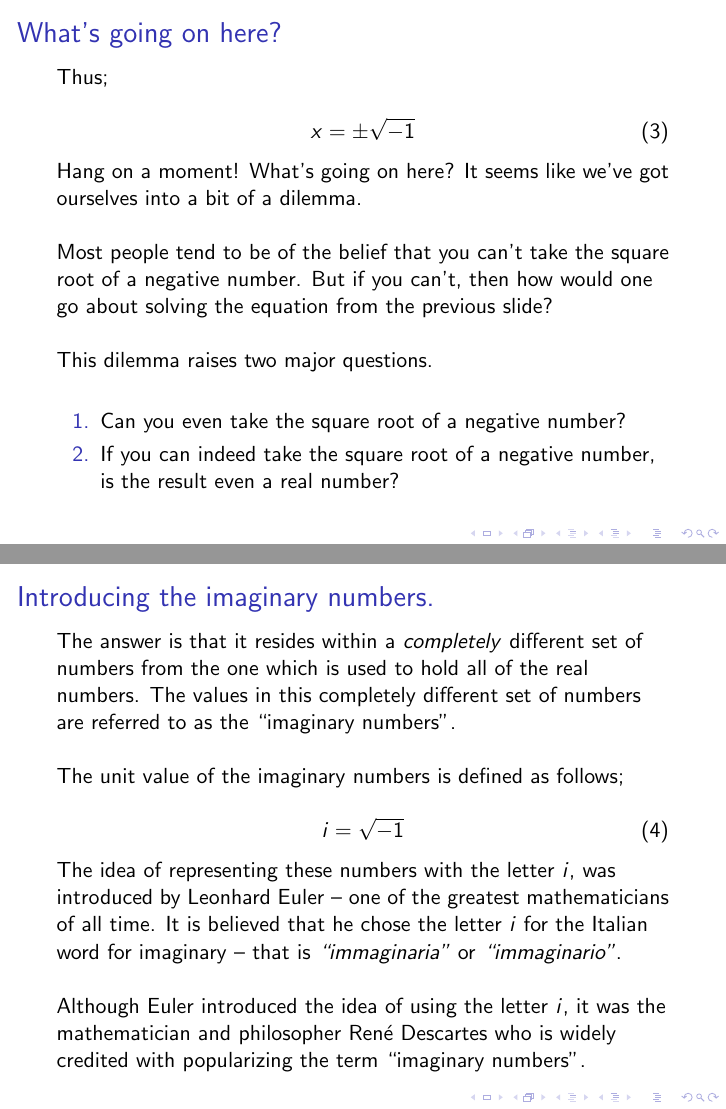
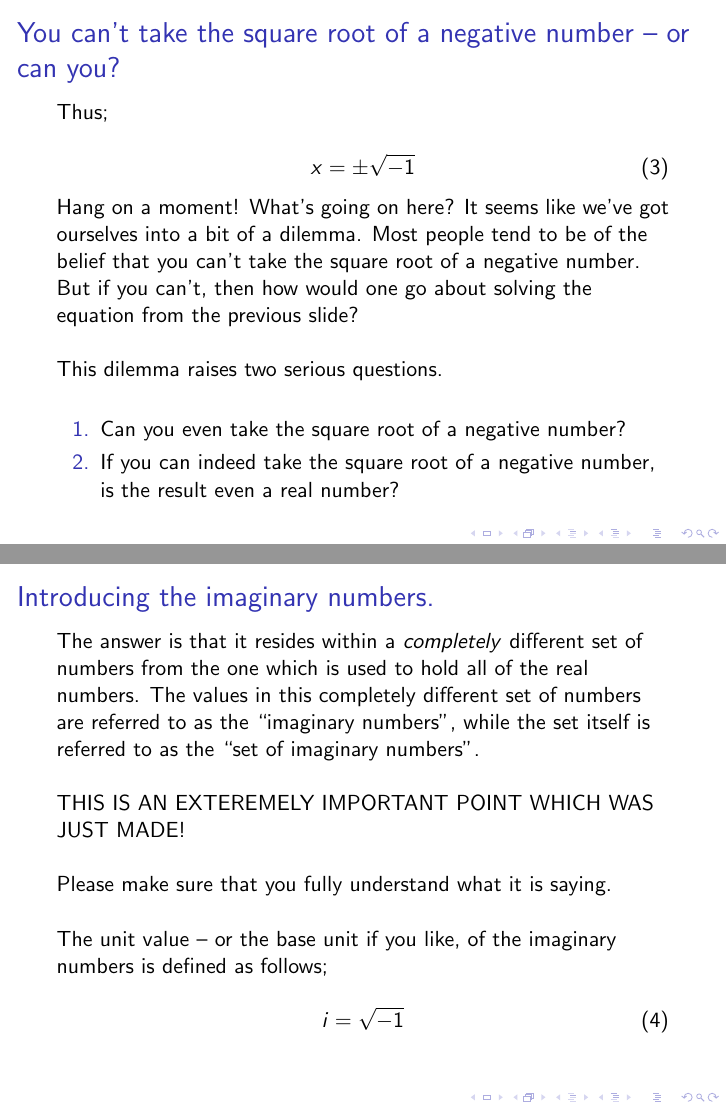
Before and after one commit to c-sanders/ImaginaryNumbers, LaTeX slides (ImaginaryNumbers.tex, which reads Frame2.tex): pages 4 and 6 of 21 before the commit and pages 4 and 6 of 22 after it, joined at a grey line. Compiled offline with pdfLaTeX.

Commit message:
Minor updates.

```diff
--- a/Frame2.tex
+++ b/Frame2.tex
@@ -52,7 +52,7 @@ Re-arranging gives;
 
 
 \begin{frame}
-\frametitle{What's going on here?}
+\frametitle{You can't take the square root of a negative number -- or can you?}
 
 Thus;
 
@@ -60,12 +60,10 @@ Thus;
   x = \pm\sqrt{-1}
 \end{equation}
 
-Hang on a moment! What's going on here? It seems like we've got ourselves into a bit of a dilemma.\\~\
+Hang on a moment! What's going on here? It seems like we've got ourselves into a bit of a dilemma. Most people tend to be of the belief that you can't
+take the square root of a negative number. But if you can't, then how would one go about solving the equation from the previous slide?\\~\
 
-Most people tend to be of the belief that you can't take the square root of a negative number. But if you can't, then how would one go about solving
-the equation from the previous slide?\\~\
-
-This dilemma raises two major questions.\\~\
+This dilemma raises two serious questions.\\~\
 
 \begin{enumerate}
   \item Can you even take the square root of a negative number?
@@ -103,13 +102,23 @@ This unitarian number does not reside within the set of real numbers at all! So
 \frametitle{Introducing the imaginary numbers.}
 
 The answer is that it resides within a \textit{completely} different set of numbers from the one which is used to hold all of the real numbers. The values in this
-completely different set of numbers are referred to as the ``imaginary numbers''.\\~\
+completely different set of numbers are referred to as the ``imaginary numbers'', while the set itself is referred to as the ``set of imaginary numbers''.\\~\
 
-The unit value of the imaginary numbers is defined as follows;
+THIS IS AN EXTEREMELY IMPORTANT POINT WHICH WAS JUST MADE!\\~\
+
+Please make sure that you fully understand what it is saying.\\~\
+
+The unit value -- or the base unit if you like, of the imaginary numbers is defined as follows;
 
 \begin{equation}
   i = \sqrt{-1}
 \end{equation}
+
+\end{frame}
+
+
+\begin{frame}
+\frametitle{Some history around imaginary numbers.}
 
 The idea of representing these numbers with the letter \(i\), was introduced by Leonhard Euler -- one of the greatest mathematicians of all time. It is believed
 that he chose the letter \(i\) for the Italian word for imaginary -- that is \textit{``immaginaria''} or \textit{``immaginario''}.\\~\
```
Also changed, not shown: Frame2.tex (20 more changed lines), 1 other file.
